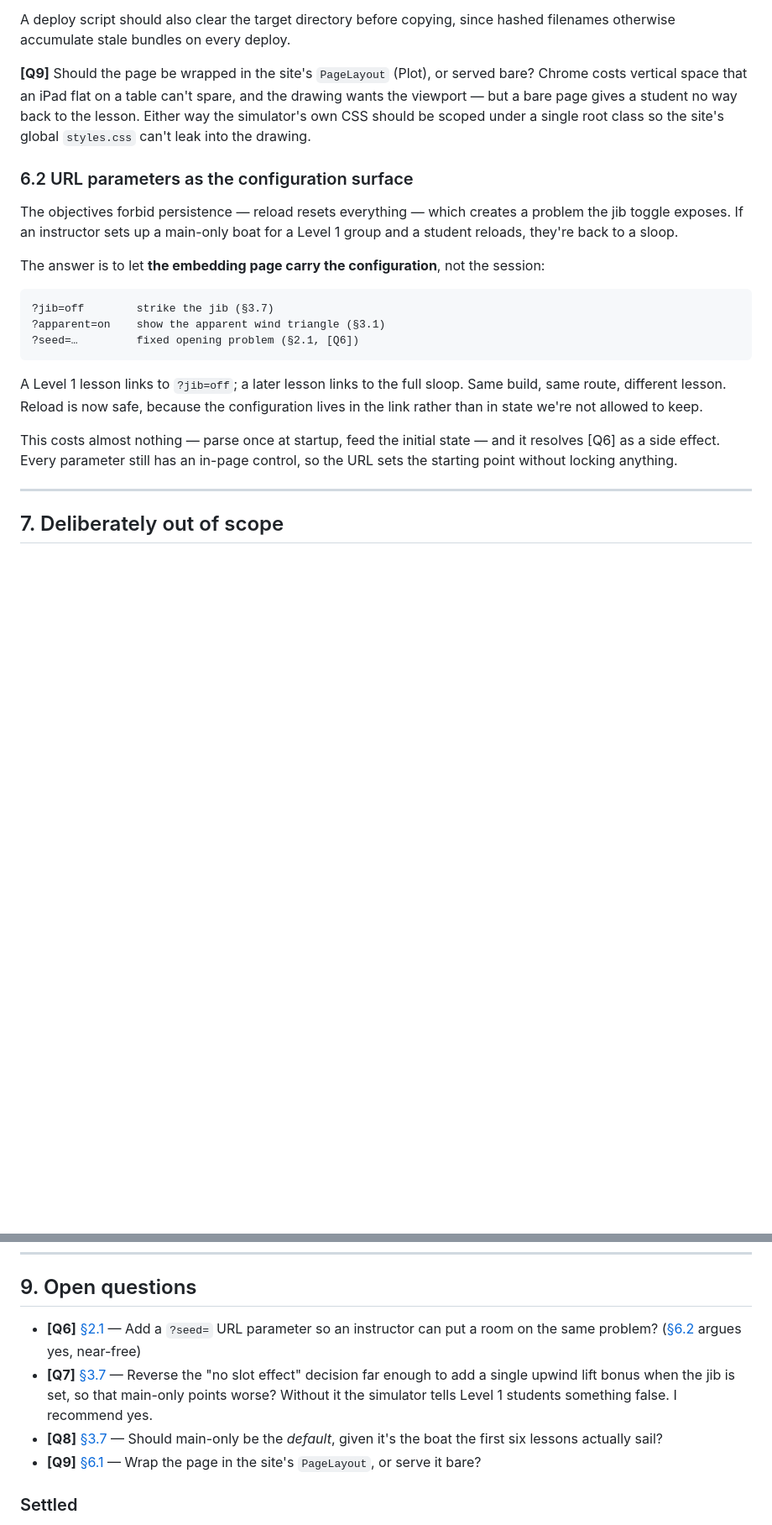
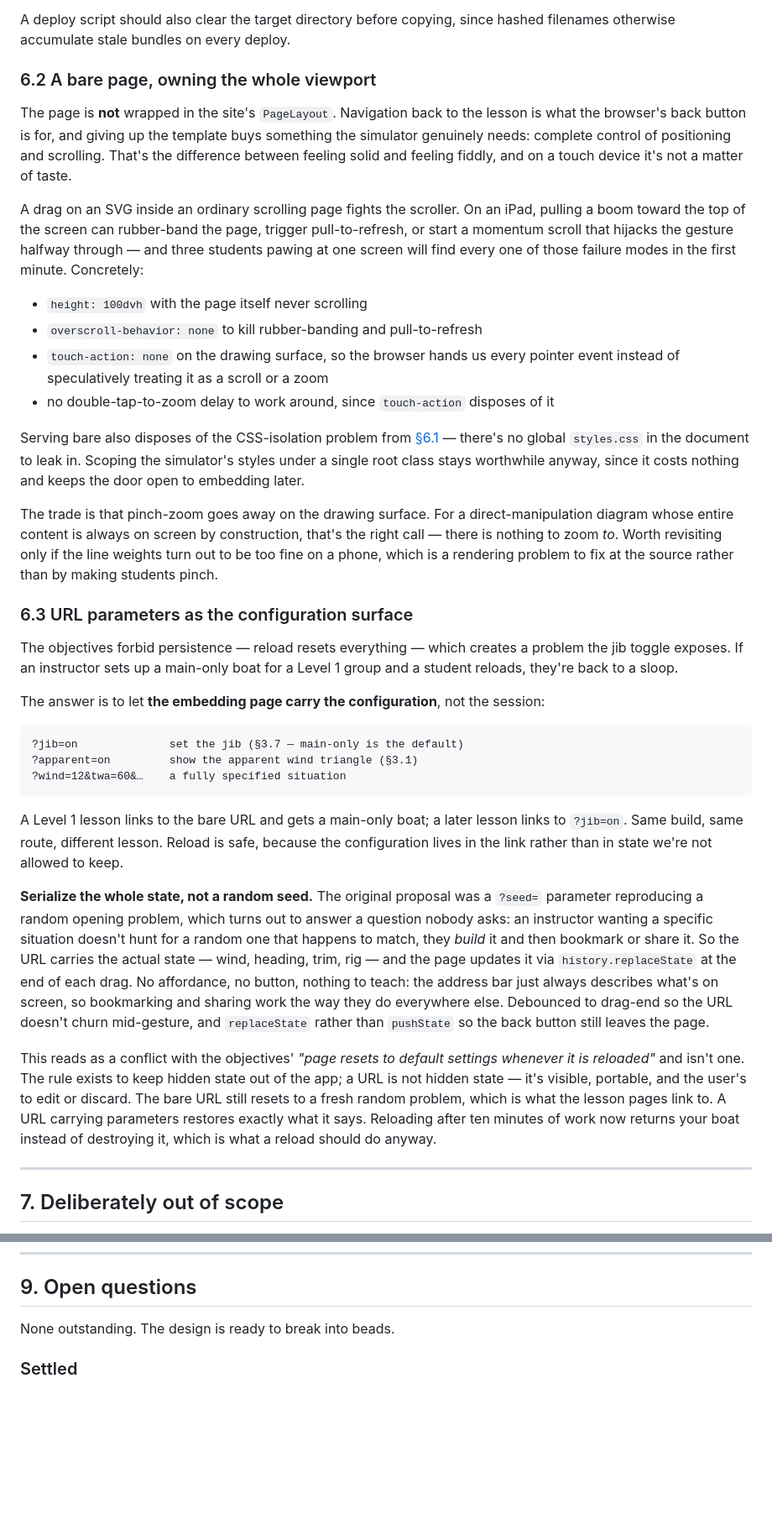
Before and after one commit to edgewoodsailing/point-of-sail, a Markdown page: DESIGN.md, 2 parts joined by grey strips. Shown at 84% size. Drawn GitHub-style; blank space fills up the shorter version.

````diff
--- a/DESIGN.md
+++ b/DESIGN.md
@@ -755,13 +773,39 @@ Worth deciding when the route is written rather than debugging later.
 A deploy script should also clear the target directory before copying, since
 hashed filenames otherwise accumulate stale bundles on every deploy.
 
-**[Q9]** Should the page be wrapped in the site's `PageLayout` (Plot), or served
-bare? Chrome costs vertical space that an iPad flat on a table can't spare, and
-the drawing wants the viewport — but a bare page gives a student no way back to
-the lesson. Either way the simulator's own CSS should be scoped under a single
-root class so the site's global `styles.css` can't leak into the drawing.
+### 6.2 A bare page, owning the whole viewport
 
-### 6.2 URL parameters as the configuration surface
+The page is **not** wrapped in the site's `PageLayout`. Navigation back to the
+lesson is what the browser's back button is for, and giving up the template buys
+something the simulator genuinely needs: complete control of positioning and
+scrolling. That's the difference between feeling solid and feeling fiddly, and on
+a touch device it's not a matter of taste.
+
+A drag on an SVG inside an ordinary scrolling page fights the scroller. On an
+iPad, pulling a boom toward the top of the screen can rubber-band the page,
+trigger pull-to-refresh, or start a momentum scroll that hijacks the gesture
+halfway through — and three students pawing at one screen will find every one of
+those failure modes in the first minute. Concretely:
+
+- `height: 100dvh` with the page itself never scrolling
+- `overscroll-behavior: none` to kill rubber-banding and pull-to-refresh
+- `touch-action: none` on the drawing surface, so the browser hands us every
+  pointer event instead of speculatively treating it as a scroll or a zoom
+- no double-tap-to-zoom delay to work around, since `touch-action` disposes of it
+
+Serving bare also disposes of the CSS-isolation problem from
+[§6.1](#61-deployment-static-assets-in-the-registrar-app) — there's no global
+`styles.css` in the document to leak in. Scoping the simulator's styles under a
+single root class stays worthwhile anyway, since it costs nothing and keeps the
+door open to embedding later.
+
+The trade is that pinch-zoom goes away on the drawing surface. For a
+direct-manipulation diagram whose entire content is always on screen by
+construction, that's the right call — there is nothing to zoom *to*. Worth
+revisiting only if the line weights turn out to be too fine on a phone, which is
+a rendering problem to fix at the source rather than by making students pinch.
+
+### 6.3 URL parameters as the configuration surface
 
 The objectives forbid persistence — reload resets everything — which creates a
 problem the jib toggle exposes. If an instructor sets up a main-only boat for a
@@ -771,18 +815,34 @@ The answer is to let **the embedding page carry the configuration**, not the
 session:
 
 ```text
-?jib=off        strike the jib (§3.7)
-?apparent=on    show the apparent wind triangle (§3.1)
-?seed=…         fixed opening problem (§2.1, [Q6])
+?jib=on              set the jib (§3.7 — main-only is the default)
+?apparent=on         show the apparent wind triangle (§3.1)
+?wind=12&twa=60&…    a fully specified situation
 ```
 
-A Level 1 lesson links to `?jib=off`; a later lesson links to the full sloop.
-Same build, same route, different lesson. Reload is now safe, because the
-configuration lives in the link rather than in state we're not allowed to keep.
+A Level 1 lesson links to the bare URL and gets a main-only boat; a later lesson
+links to `?jib=on`. Same build, same route, different lesson. Reload is safe,
+because the configuration lives in the link rather than in state we're not
+allowed to keep.
 
-This costs almost nothing — parse once at startup, feed the initial state — and
-it resolves [Q6] as a side effect. Every parameter still has an in-page control,
-so the URL sets the starting point without locking anything.
+**Serialize the whole state, not a random seed.** The original proposal was a
+`?seed=` parameter reproducing a random opening problem, which turns out to
+answer a question nobody asks: an instructor wanting a specific situation
+doesn't hunt for a random one that happens to match, they *build* it and then
+bookmark or share it. So the URL carries the actual state — wind, heading, trim,
+rig — and the page updates it via `history.replaceState` at the end of each drag.
+No affordance, no button, nothing to teach: the address bar just always describes
+what's on screen, so bookmarking and sharing work the way they do everywhere
+else. Debounced to drag-end so the URL doesn't churn mid-gesture, and
+`replaceState` rather than `pushState` so the back button still leaves the page.
+
+This reads as a conflict with the objectives' *"page resets to default settings
+whenever it is reloaded"* and isn't one. The rule exists to keep hidden state out
+of the app; a URL is not hidden state — it's visible, portable, and the user's to
+edit or discard. The bare URL still resets to a fresh random problem, which is
+what the lesson pages link to. A URL carrying parameters restores exactly what it
+says. Reloading after ten minutes of work now returns your boat instead of
+destroying it, which is what a reload should do anyway.
 
 ---
 
@@ -858,17 +917,7 @@ release.
 
 ## 9. Open questions
 
-- **[Q6]** [§2.1](#21-initial-state-a-random-solvable-problem) — Add a `?seed=`
-  URL parameter so an instructor can put a room on the same problem?
-  ([§6.2](#62-url-parameters-as-the-configuration-surface) argues yes, near-free)
-- **[Q7]** [§3.7](#37-sailing-under-main-alone) — Reverse the "no slot effect"
-  decision far enough to add a single upwind lift bonus when the jib is set,
-  so that main-only points worse? Without it the simulator tells Level 1
-  students something false. I recommend yes.
-- **[Q8]** [§3.7](#37-sailing-under-main-alone) — Should main-only be the
-  *default*, given it's the boat the first six lessons actually sail?
-- **[Q9]** [§6.1](#61-deployment-static-assets-in-the-registrar-app) — Wrap the
-  page in the site's `PageLayout`, or serve it bare?
+None outstanding. The design is ready to break into beads.
 
 ### Settled
 
````
Also changed, not shown: other parts of DESIGN.md (+58 -33 lines).
